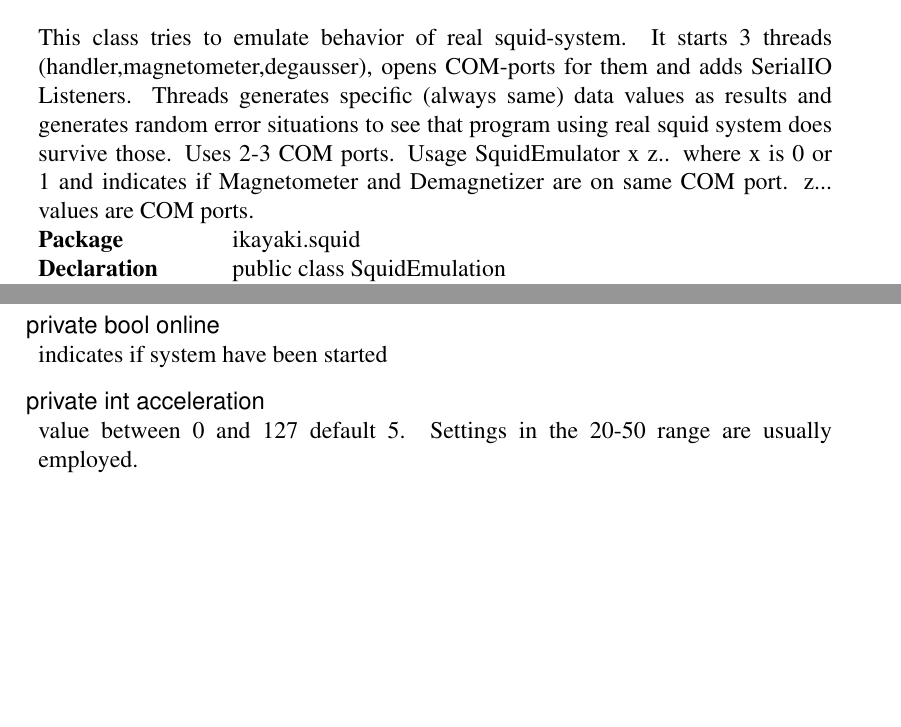
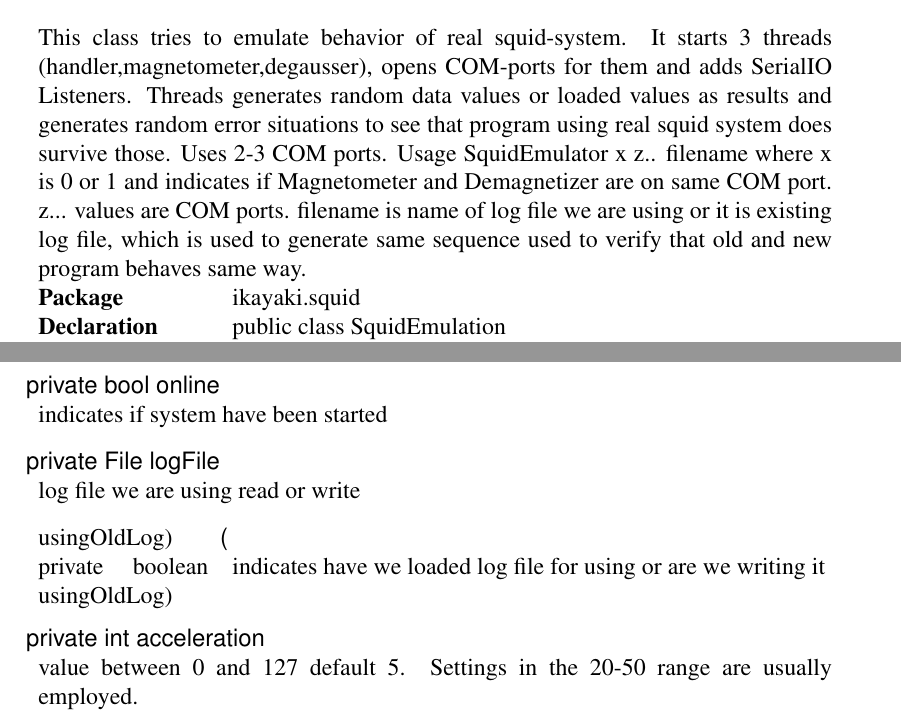
Before and after one commit to luontola/ikayaki, a LaTeX document (docs/latex/suunnittelu/dokumentti.tex, which reads docs/latex/suunnittelu/core-squidemu.tex): two parts of page 53 of 88 before the commit and two parts of page 53 of 89 after it, joined at a grey line, cut so that both start at the same text, the shorter picture padded with empty space. Compiled offline with pdfLaTeX.

Commit message:
*** empty log message ***

```diff
--- a/docs/latex/suunnittelu/core-squidemu.tex
+++ b/docs/latex/suunnittelu/core-squidemu.tex
@@ -1,9 +1,12 @@
 \beginClass{SquidEmulator}
 \classComment{
     This class tries to emulate behavior of real squid-system. It starts 3 threads (handler,magnetometer,degausser), opens COM-ports for
-them and adds SerialIO Listeners.  Threads generates specific (always same) data values as results and generates random error situations
+them and adds SerialIO Listeners.  Threads generates random data values or loaded values as results and generates random error
+situations
 to see that program
-using real squid system does survive those. Uses 2-3 COM ports. Usage SquidEmulator x z.. where x is 0 or 1 and indicates if Magnetometer and Demagnetizer are on same COM port. z... values are COM ports.
+using real squid system does survive those. Uses 2-3 COM ports. Usage SquidEmulator x z.. filename where x is 0 or 1 and indicates if
+Magnetometer and Demagnetizer are on same COM port. z... values are COM ports. filename is name of log file we are using or it is
+existing log file, which is used to generate same sequence used to verify that old and new program behaves same way.
 }
 \classPackage{ikayaki.squid}
 \classDeclaration{public class SquidEmulation}
@@ -19,6 +22,16 @@ using real squid system does survive those. Uses 2-3 COM ports. Usage SquidEmula
 \beginField{online}
 \fieldDeclaration{private bool online}
 \fieldComment{indicates if system have been started}
+\closeField
+
+\beginField{logFile}
+\fieldDeclaration{private File logFile}
+\fieldComment{log file we are using read or write}
+\closeField
+
+\beginField(usingOldLog)
+\fieldDeclaration(private boolean usingOldLog)
+\fieldComment{indicates have we loaded log file for using or are we writing it}
 \closeField
 
 \beginField{acceleration}
```
Also changed, not shown: docs/latex/suunnittelu/core-squidemu.tex (7 more changed lines).
